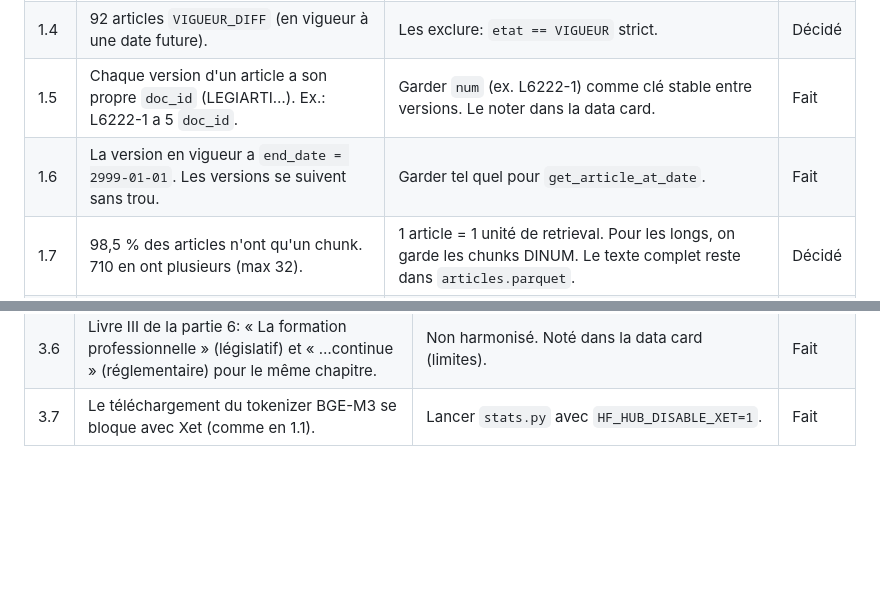
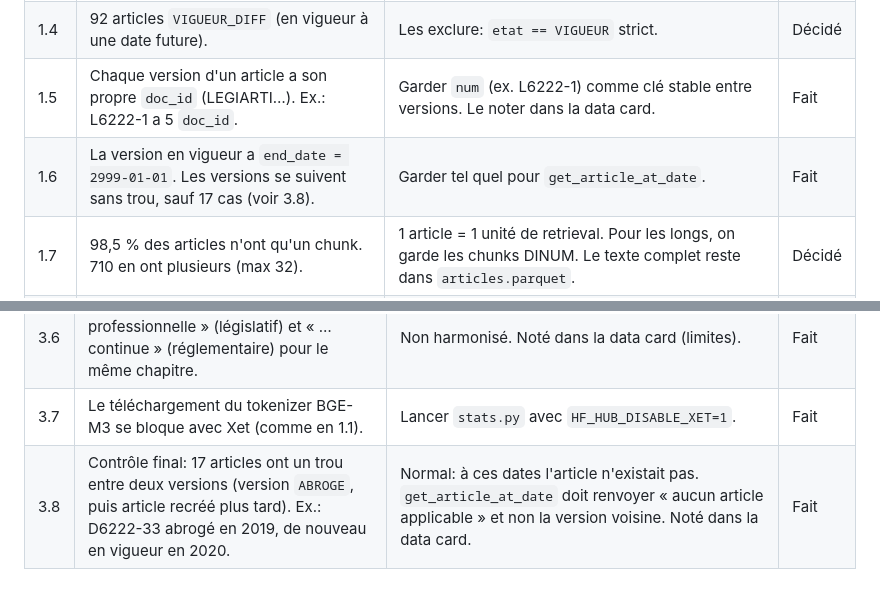
Before and after one commit to jbouniol/french-data-rag, a Markdown page: docs/data_log.md, 2 parts joined by grey strips. Drawn GitHub-style; blank space fills up the shorter version.

Commit message:
docs: corrections

```diff
--- a/docs/data_log.md
+++ b/docs/data_log.md
@@ -17,7 +17,7 @@ Script: `src/ingest/explore.py`
 | 1.3 | 47 777 articles (`doc_id`), mais seulement 11 479 en `VIGUEUR`. Le reste: MODIFIE (20 056), ABROGE (13 922), etc. | Corpus = `VIGUEUR` seulement. Les autres versions vont dans `article_versions.parquet`. | Décidé |
 | 1.4 | 92 articles `VIGUEUR_DIFF` (en vigueur à une date future). | Les exclure: `etat == VIGUEUR` strict. | Décidé |
 | 1.5 | Chaque version d'un article a son propre `doc_id` (LEGIARTI…). Ex.: L6222-1 a 5 `doc_id`. | Garder `num` (ex. L6222-1) comme clé stable entre versions. Le noter dans la data card. | Fait |
-| 1.6 | La version en vigueur a `end_date = 2999-01-01`. Les versions se suivent sans trou. | Garder tel quel pour `get_article_at_date`. | Fait |
+| 1.6 | La version en vigueur a `end_date = 2999-01-01`. Les versions se suivent sans trou, sauf 17 cas (voir 3.8). | Garder tel quel pour `get_article_at_date`. | Fait |
 | 1.7 | 98,5 % des articles n'ont qu'un chunk. 710 en ont plusieurs (max 32). | 1 article = 1 unité de retrieval. Pour les longs, on garde les chunks DINUM. Le texte complet reste dans `articles.parquet`. | Décidé |
 | 1.8 | `chunk_index` commence à 1. `text` = fragment propre du chunk. `chunk_text` = en-tête + fragment. | Reconstituer l'article en concaténant `text` par `chunk_index`. Utiliser `chunk_text` pour la baseline DINUM. | Fait |
 | 1.9 | `subtitles` est irrégulier: espaces multiples, niveaux dupliqués après renommage, « Chapitre unique » sans titre. | Découper sur `\s+-\s+`, normaliser les espaces, garder le dernier intitulé quand un niveau est dupliqué. | Fait |
@@ -72,3 +72,4 @@ Fichiers: `src/ingest/build.py` (build), `src/ingest/stats.py` (stats), `tests/t
 | 3.5 | Tokens BGE-M3: moyenne 138, p99 805, max 1 006, seulement 14 articles > 512. | 1 article = 1 unité de retrieval est viable. Pas de re-découpage nécessaire. | Décidé |
 | 3.6 | Livre III de la partie 6: « La formation professionnelle » (législatif) et « …continue » (réglementaire) pour le même chapitre. | Non harmonisé. Noté dans la data card (limites). | Fait |
 | 3.7 | Le téléchargement du tokenizer BGE-M3 se bloque avec Xet (comme en 1.1). | Lancer `stats.py` avec `HF_HUB_DISABLE_XET=1`. | Fait |
+| 3.8 | Contrôle final: 17 articles ont un trou entre deux versions (version `ABROGE`, puis article recréé plus tard). Ex.: D6222-33 abrogé en 2019, de nouveau en vigueur en 2020. | Normal: à ces dates l'article n'existait pas. `get_article_at_date` doit renvoyer « aucun article applicable » et non la version voisine. Noté dans la data card. | Fait |
```
Also changed, not shown: docs/data_card.md (+1 -0 lines).
